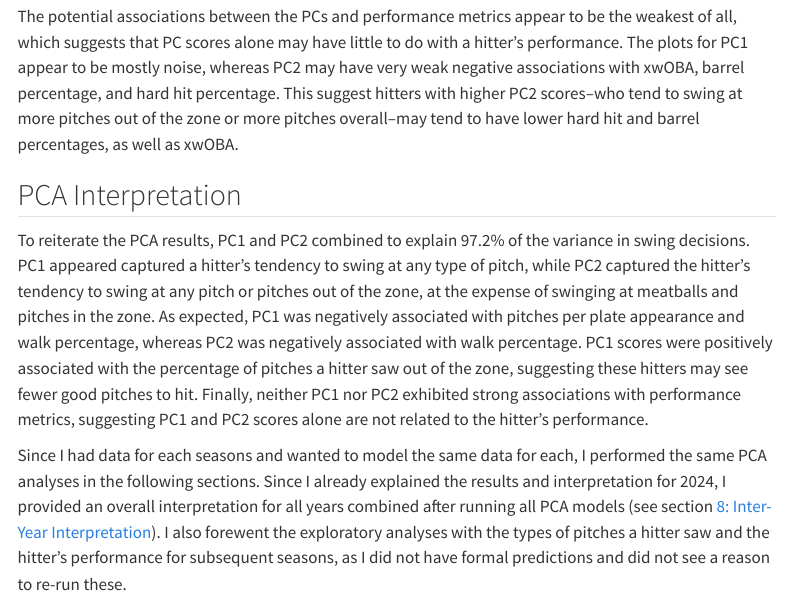
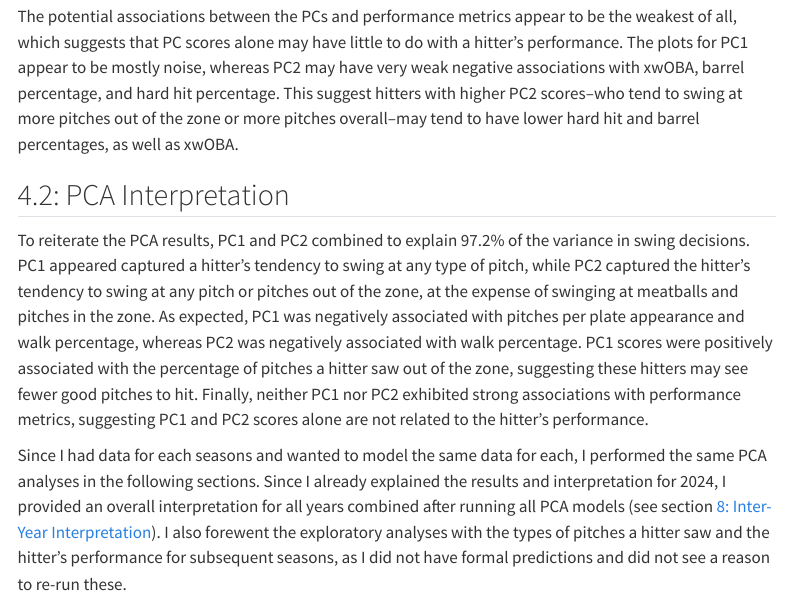
Before and after one commit to kmiller999/plate_discipline, a Quarto document (code/plate_discipline_dr.qmd): the page in a window 1100 px wide, from 12840 px down. Rendered offline with R 4.5, knitr and Pandoc in place of Quarto, with nearby package versions; some code elsewhere in the file could not run offline; menus at the side of the page are left out; long lines of code are wrapped.

Commit message:
Add 4.2 toc to PCA Interpretation

```diff
--- a/code/plate_discipline_dr.qmd
+++ b/code/plate_discipline_dr.qmd
@@ -492,7 +492,7 @@ perform_corr_plot.update_traces(
 
 The potential associations between the PCs and performance metrics appear to be the weakest of all, which suggests that PC scores alone may have little to do with a hitter's performance. The plots for PC1 appear to be mostly noise, whereas PC2 may have very weak negative associations with xwOBA, barrel percentage, and hard hit percentage. This suggest hitters with higher PC2 scores–who tend to swing at more pitches out of the zone or more pitches overall–may tend to have lower hard hit and barrel percentages, as well as xwOBA.
 
-## PCA Interpretation
+## 4.2: PCA Interpretation
 
 To reiterate the PCA results, PC1 and PC2 combined to explain 97.2% of the variance in swing decisions. PC1 appeared captured a hitter's tendency to swing at any type of pitch, while PC2 captured the hitter's tendency to swing at any pitch or pitches out of the zone, at the expense of swinging at meatballs and pitches in the zone. As expected, PC1 was negatively associated with pitches per plate appearance and walk percentage, whereas PC2 was negatively associated with walk percentage. PC1 scores were positively associated with the percentage of pitches a hitter saw out of the zone, suggesting these hitters may see fewer good pitches to hit. Finally, neither PC1 nor PC2 exhibited strong associations with performance metrics, suggesting PC1 and PC2 scores alone are not related to the hitter's performance.
 
```
Also changed, not shown: code/plate_discipline_dr.html, 1 other file.
